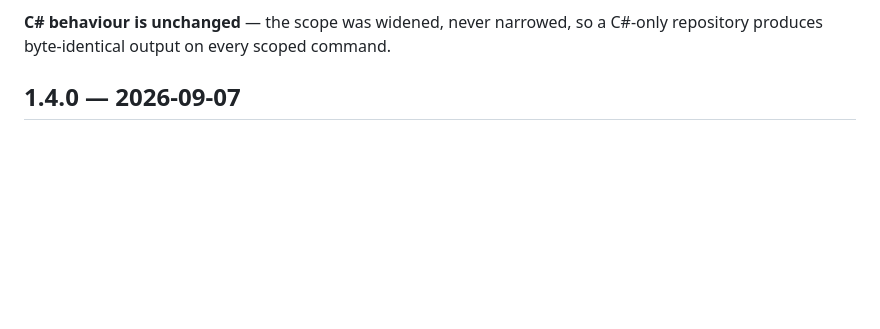
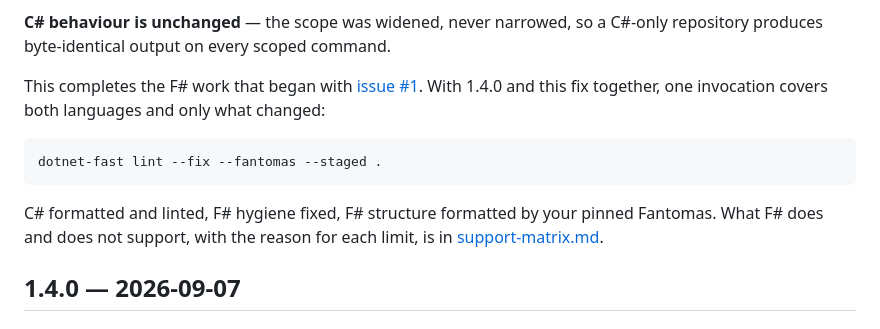
Before and after one commit to RDalziel/dotnet-fast, a Markdown page: RELEASES.md, the part around the change. Rendered like a GitHub page; blank space fills up the shorter version.

````diff
--- a/RELEASES.md
+++ b/RELEASES.md
@@ -25,6 +25,17 @@ in-scope F# files without touching F# files outside the scope.
 
 **C# behaviour is unchanged** — the scope was widened, never narrowed, so a C#-only repository
 produces byte-identical output on every scoped command.
+
+This completes the F# work that began with [issue #1](https://github.com/RDalziel/dotnet-fast/issues/1).
+With 1.4.0 and this fix together, one invocation covers both languages and only what changed:
+
+```bash
+dotnet-fast lint --fix --fantomas --staged .
+```
+
+C# formatted and linted, F# hygiene fixed, F# structure formatted by your pinned Fantomas. What F#
+does and does not support, with the reason for each limit, is in
+[support-matrix.md](docs/support-matrix.md).
 
 ## 1.4.0 — 2026-09-07
 
````
